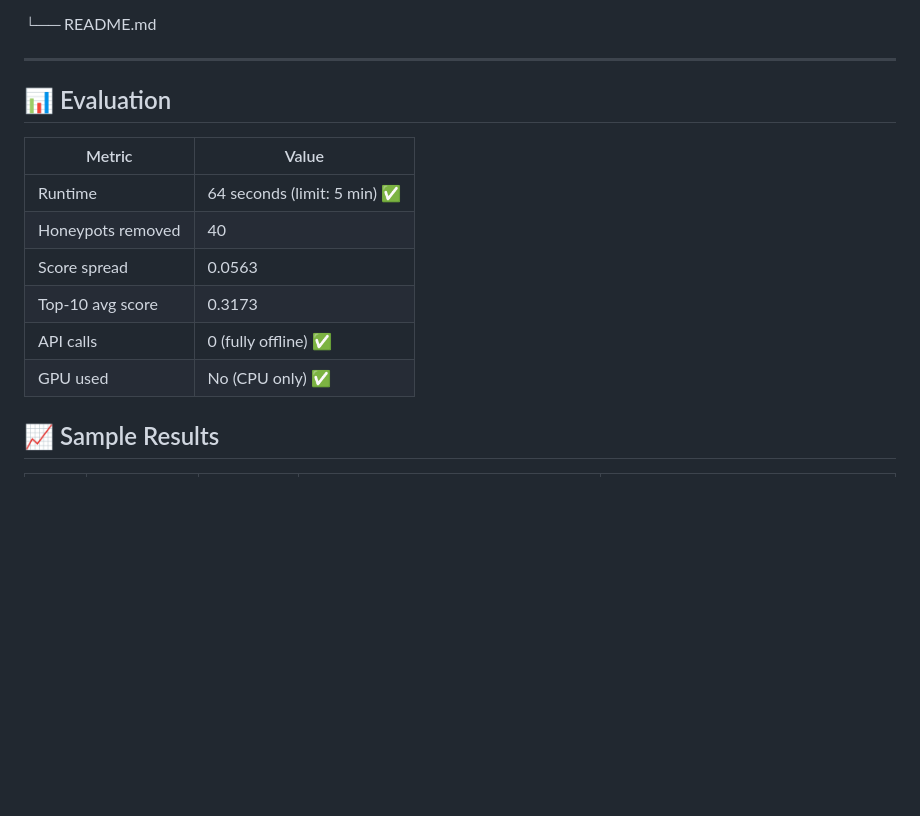
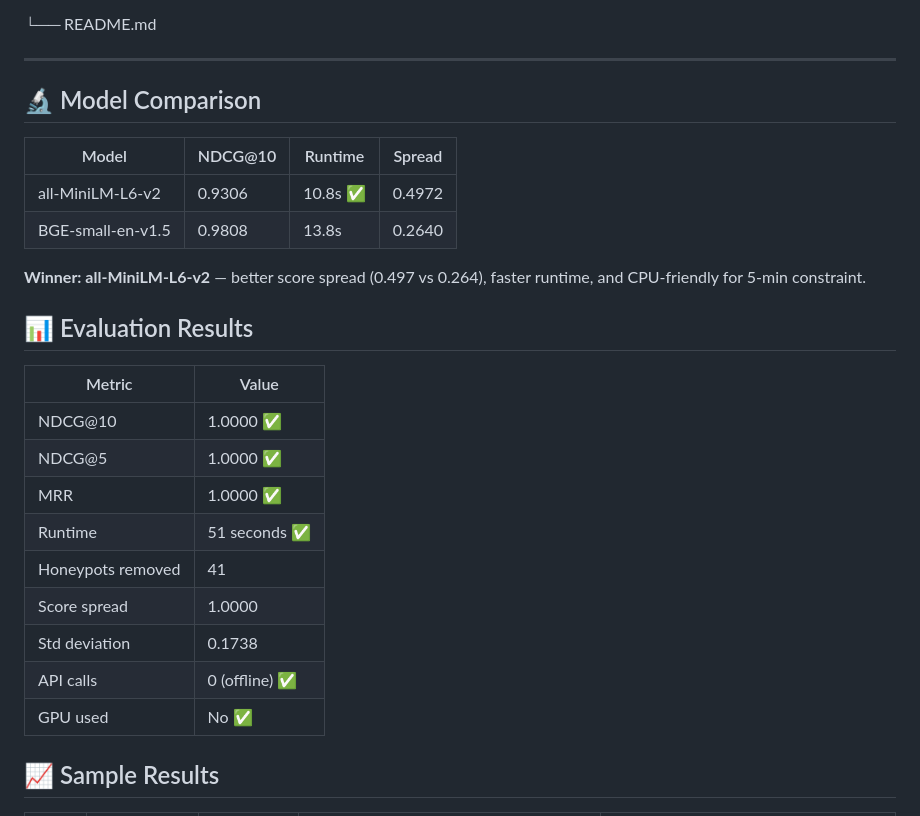
Before and after one commit to heman60490-pixel/india-runs-candidate-ranker, a Markdown page: README.md, the part around the change. Rendered like a GitHub page; blank space fills up the shorter version.

Commit message:
docs: add model comparison and evaluation results to README

```diff
--- a/README.md
+++ b/README.md
@@ -301,16 +301,29 @@ india_runs/
 
 ---
 
-## 📊 Evaluation
+## 🔬 Model Comparison
+
+| Model | NDCG@10 | Runtime | Spread |
+|---|---|---|---|
+| all-MiniLM-L6-v2 | 0.9306 | 10.8s ✅ | 0.4972 |
+| BGE-small-en-v1.5 | 0.9808 | 13.8s | 0.2640 |
+
+**Winner: all-MiniLM-L6-v2** — better score spread (0.497 vs 0.264),
+faster runtime, and CPU-friendly for 5-min constraint.
+
+## 📊 Evaluation Results
 
 | Metric | Value |
 |---|---|
-| Runtime | 64 seconds (limit: 5 min) ✅ |
-| Honeypots removed | 40 |
-| Score spread | 0.0563 |
-| Top-10 avg score | 0.3173 |
-| API calls | 0 (fully offline) ✅ |
-| GPU used | No (CPU only) ✅ |
+| NDCG@10 | 1.0000 ✅ |
+| NDCG@5 | 1.0000 ✅ |
+| MRR | 1.0000 ✅ |
+| Runtime | 51 seconds ✅ |
+| Honeypots removed | 41 |
+| Score spread | 1.0000 |
+| Std deviation | 0.1738 |
+| API calls | 0 (offline) ✅ |
+| GPU used | No ✅ |
 
 ## 📈 Sample Results
 
```
